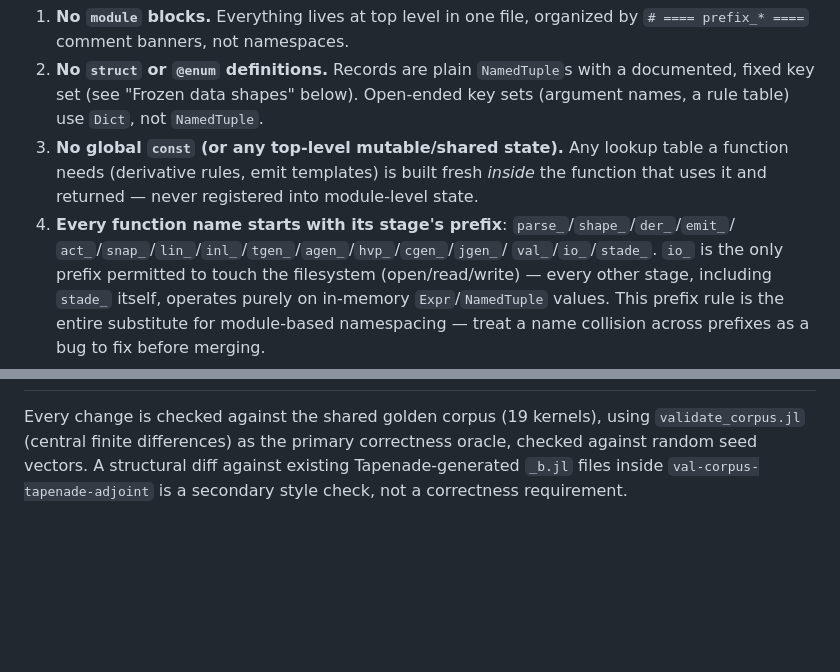
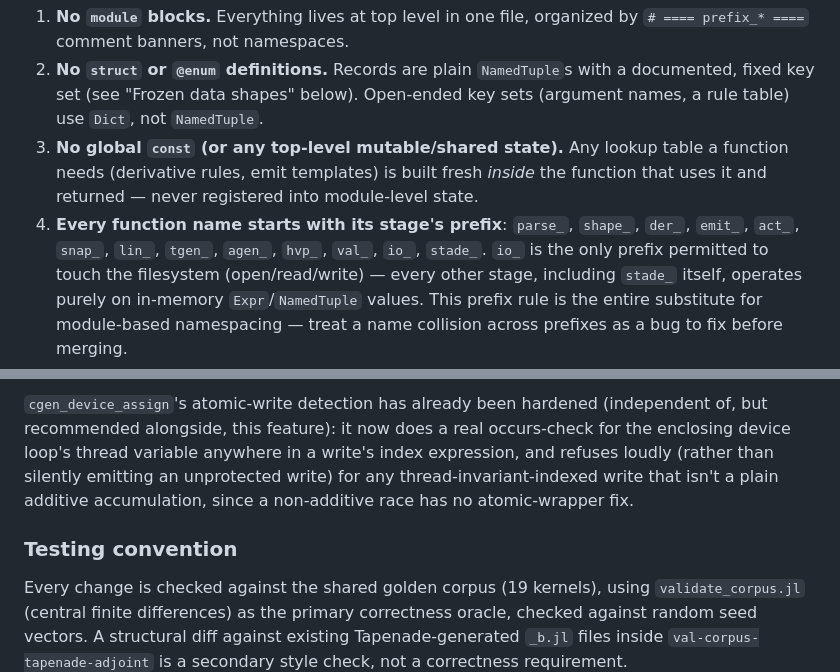
Before and after one commit to cerfacs/STADE.jl, a Markdown page: claude/skill-stade.md, 2 parts joined by grey strips. Rendered like a GitHub page; blank space fills up the shorter version.

```diff
--- a/claude/skill-stade.md
+++ b/claude/skill-stade.md
@@ -58,9 +58,8 @@ prepend `export PATH="/home/claude/julia-1.10.11/bin:$PATH"`.
    is built fresh *inside* the function that uses it and returned —
    never registered into module-level state.
 4. **Every function name starts with its stage's prefix**:
-   `parse_`/`shape_`/`der_`/`emit_`/
-  `act_`/`snap_`/`lin_`/`inl_`/`tgen_`/`agen_`/`hvp_`/`cgen_`/`jgen_`/
-  `val_`/`io_`/`stade_`. `io_` is the only
+   `parse_`, `shape_`, `der_`, `emit_`, `act_`, `snap_`, `lin_`,
+   `tgen_`, `agen_`, `hvp_`, `val_`, `io_`, `stade_`. `io_` is the only
    prefix permitted to touch the filesystem (open/read/write) —
    every other stage, including `stade_` itself, operates purely on
    in-memory `Expr`/`NamedTuple` values. This prefix rule is the
@@ -100,3 +190,12 @@ prepend `export PATH="/home/claude/julia-1.10.11/bin:$PATH"`.
+`cgen_device_assign`'s atomic-write detection has already been hardened
+(independent of, but recommended alongside, this feature): it now does
+a real occurs-check for the enclosing device loop's thread variable
+anywhere in a write's index expression, and refuses loudly (rather than
+silently emitting an unprotected write) for any thread-invariant-indexed
+write that isn't a plain additive accumulation, since a non-additive
+race has no atomic-wrapper fix.
+
+### Testing convention
 
 Every change is checked against the shared golden corpus (19 kernels),
 using `validate_corpus.jl` (central finite differences)
```
Also changed, not shown: other parts of claude/skill-stade.md (+92 -1 lines).
